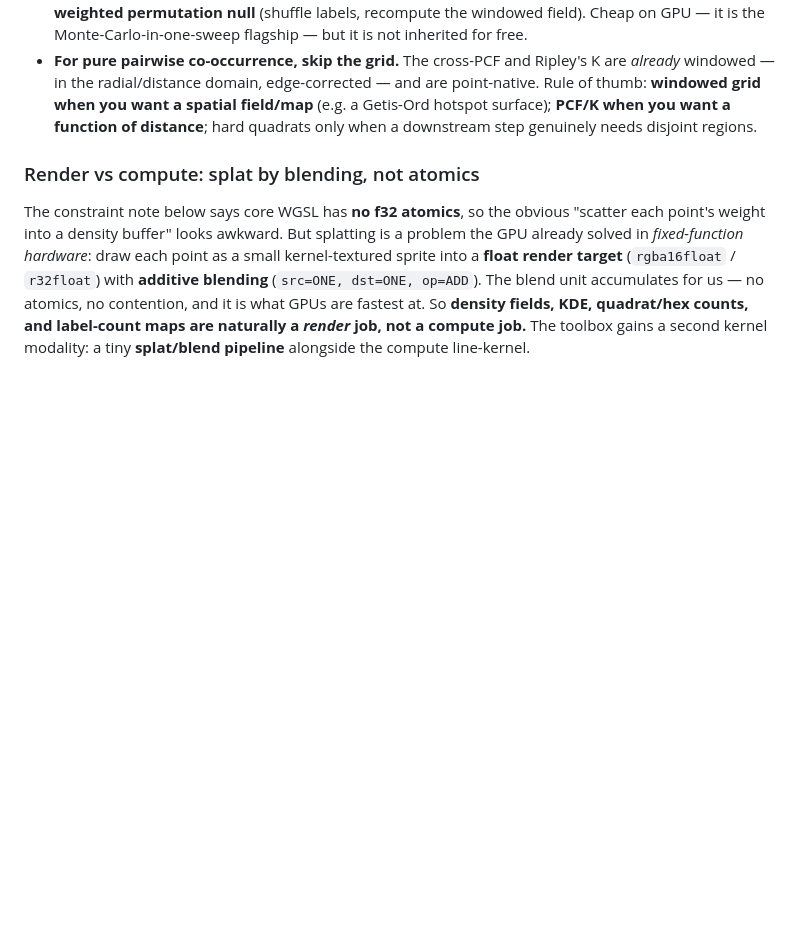
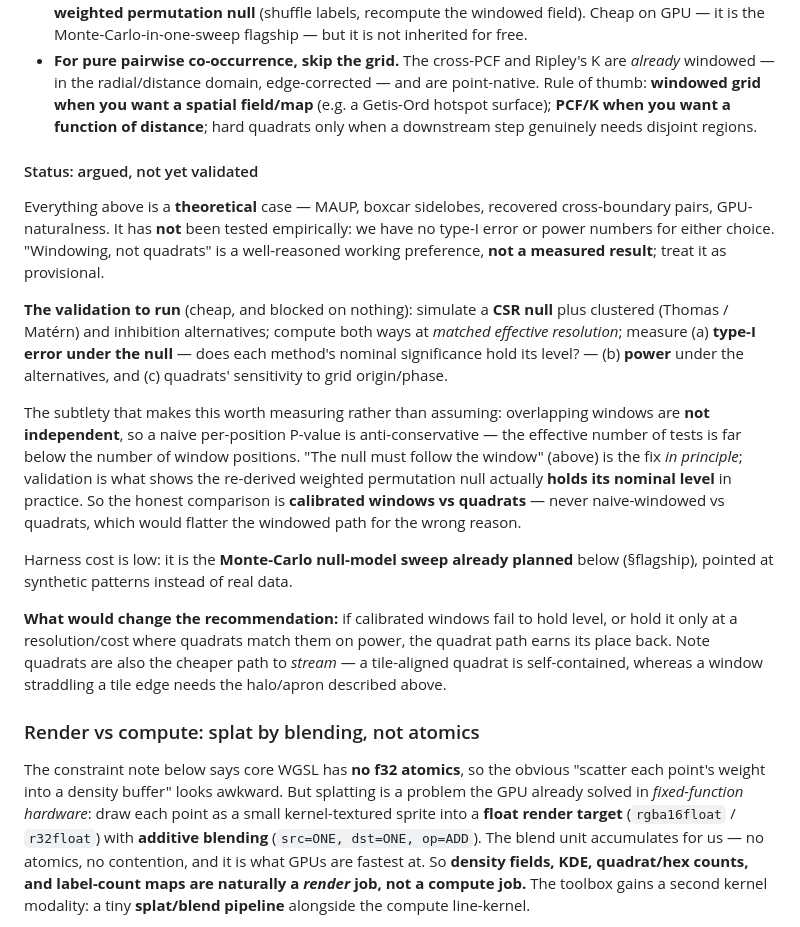
Before and after one commit to xinaesthete/tgpu-htj2k, a Markdown page: docs/gpu-spatial-analysis-toolbox.md, the part around the change. GitHub-like rendering; blank space fills up the shorter version.

Commit message:
docs(spatial): mark "windowing, not quadrats" as argued but not yet validated
The preference is stated as a directive (toolbox §"Windowing, not quadrats", and
fuzzy-tda §"Quadrats → windows") on a purely theoretical case — MAUP, boxcar
sidelobes, recovered cross-boundary pairs, GPU-naturalness. No type-I error or
power numbers exist for either choice, so it is a working preference, not a
measured result.

Adds a status note recording the validation to run (CSR null + Thomas/Matern +
inhibition; type-I under the null, power at matched effective resolution,
quadrat grid-phase sensitivity) and the subtlety that makes it worth measuring:
overlapping windows are not independent, so naive per-position P-values are
anti-conservative. The existing "null must follow the window" qualification is
the fix in principle; validation shows whether the re-derived weighted
permutation null holds its nominal level. The honest comparison is therefore
calibrated windows vs quadrats.

Harness is the already-planned Monte-Carlo null sweep pointed at synthetic
patterns. Also records what would change the recommendation — including that
tile-aligned quadrats need no halo, whereas windows straddling a tile edge do.

Co-Authored-By: Claude Opus 4.8 <noreply@anthropic.com>

```diff
--- a/docs/gpu-spatial-analysis-toolbox.md
+++ b/docs/gpu-spatial-analysis-toolbox.md
@@ -118,6 +118,36 @@ Two honest qualifications:
   point-native. Rule of thumb: **windowed grid when you want a spatial field/map**
   (e.g. a Getis-Ord hotspot surface); **PCF/K when you want a function of distance**;
   hard quadrats only when a downstream step genuinely needs disjoint regions.
+
+#### Status: argued, not yet validated
+
+Everything above is a **theoretical** case — MAUP, boxcar sidelobes, recovered
+cross-boundary pairs, GPU-naturalness. It has **not** been tested empirically: we have
+no type-I error or power numbers for either choice. "Windowing, not quadrats" is a
+well-reasoned working preference, **not a measured result**; treat it as provisional.
+
+**The validation to run** (cheap, and blocked on nothing): simulate a **CSR null** plus
+clustered (Thomas / Matérn) and inhibition alternatives; compute both ways at *matched
+effective resolution*; measure (a) **type-I error under the null** — does each method's
+nominal significance hold its level? — (b) **power** under the alternatives, and (c)
+quadrats' sensitivity to grid origin/phase.
+
+The subtlety that makes this worth measuring rather than assuming: overlapping windows
+are **not independent**, so a naive per-position P-value is anti-conservative — the
+effective number of tests is far below the number of window positions. "The null must
+follow the window" (above) is the fix *in principle*; validation is what shows the
+re-derived weighted permutation null actually **holds its nominal level** in practice.
+So the honest comparison is **calibrated windows vs quadrats** — never naive-windowed
+vs quadrats, which would flatter the windowed path for the wrong reason.
+
+Harness cost is low: it is the **Monte-Carlo null-model sweep already planned** below
+(§flagship), pointed at synthetic patterns instead of real data.
+
+**What would change the recommendation:** if calibrated windows fail to hold level, or
+hold it only at a resolution/cost where quadrats match them on power, the quadrat path
+earns its place back. Note quadrats are also the cheaper path to *stream* — a
+tile-aligned quadrat is self-contained, whereas a window straddling a tile edge needs
+the halo/apron described above.
 
 ### Render vs compute: splat by blending, not atomics
 
```
Also changed, not shown: docs/fuzzy-tda-and-windowing.md (+3 -1 lines).
